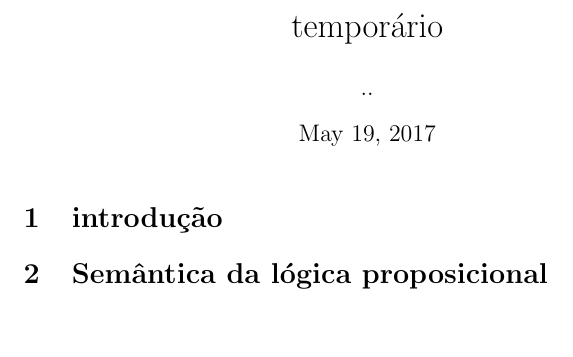
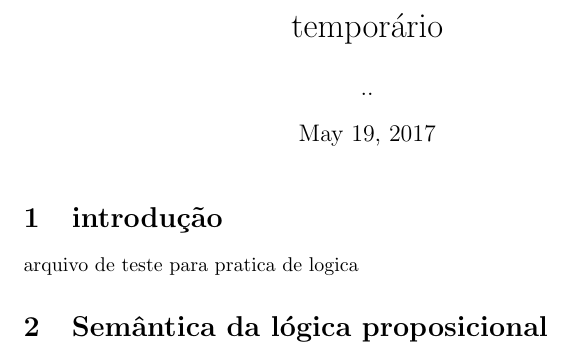
Before and after one commit to silviohgs/praticalogica, a LaTeX document (main.tex): part of the page, cut so that both start at the same text, the shorter picture padded with empty space. Compiled offline with pdfLaTeX.

Commit message:
arquivo feito terminal

```diff
--- a/main.tex
+++ b/main.tex
@@ -9,6 +9,8 @@
 
 \section{introdução}
 
+arquivo de teste para pratica de logica
+
 \section{Semântica da lógica proposicional}
 
 
```
